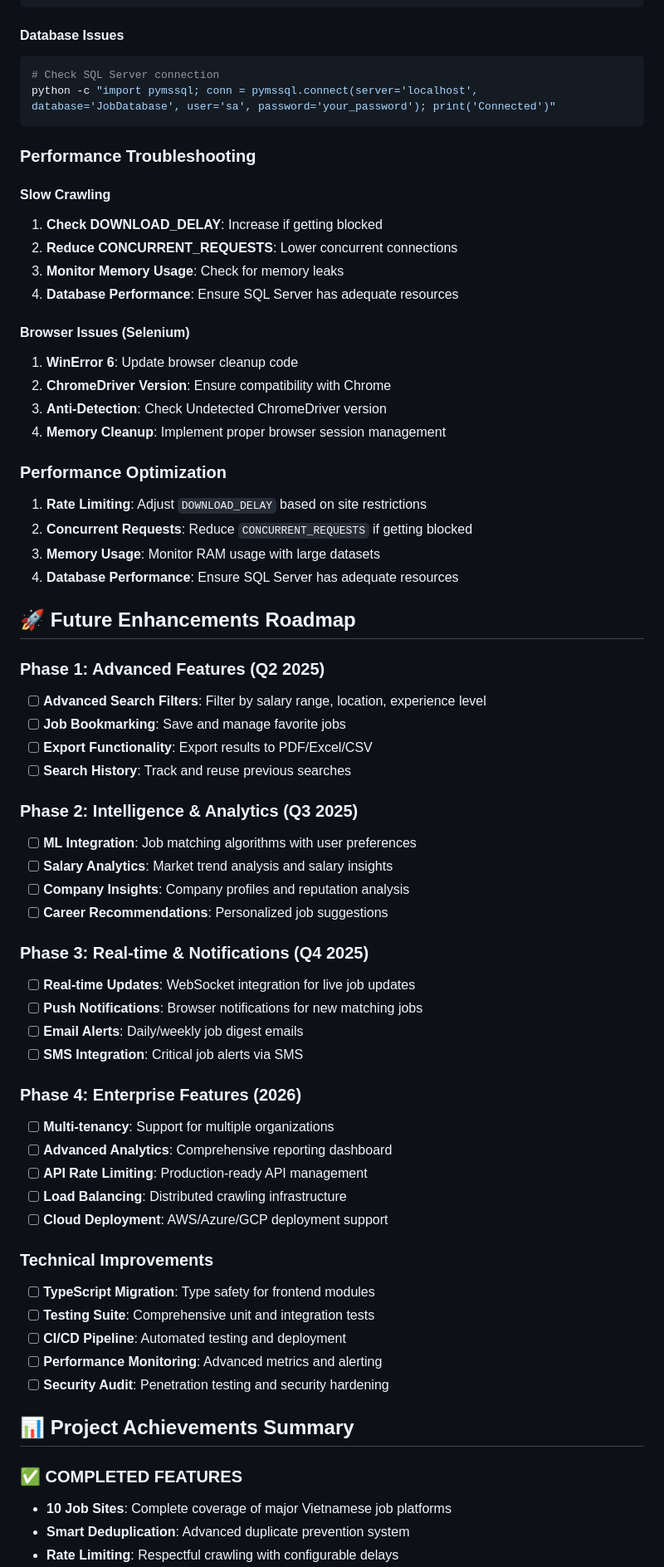
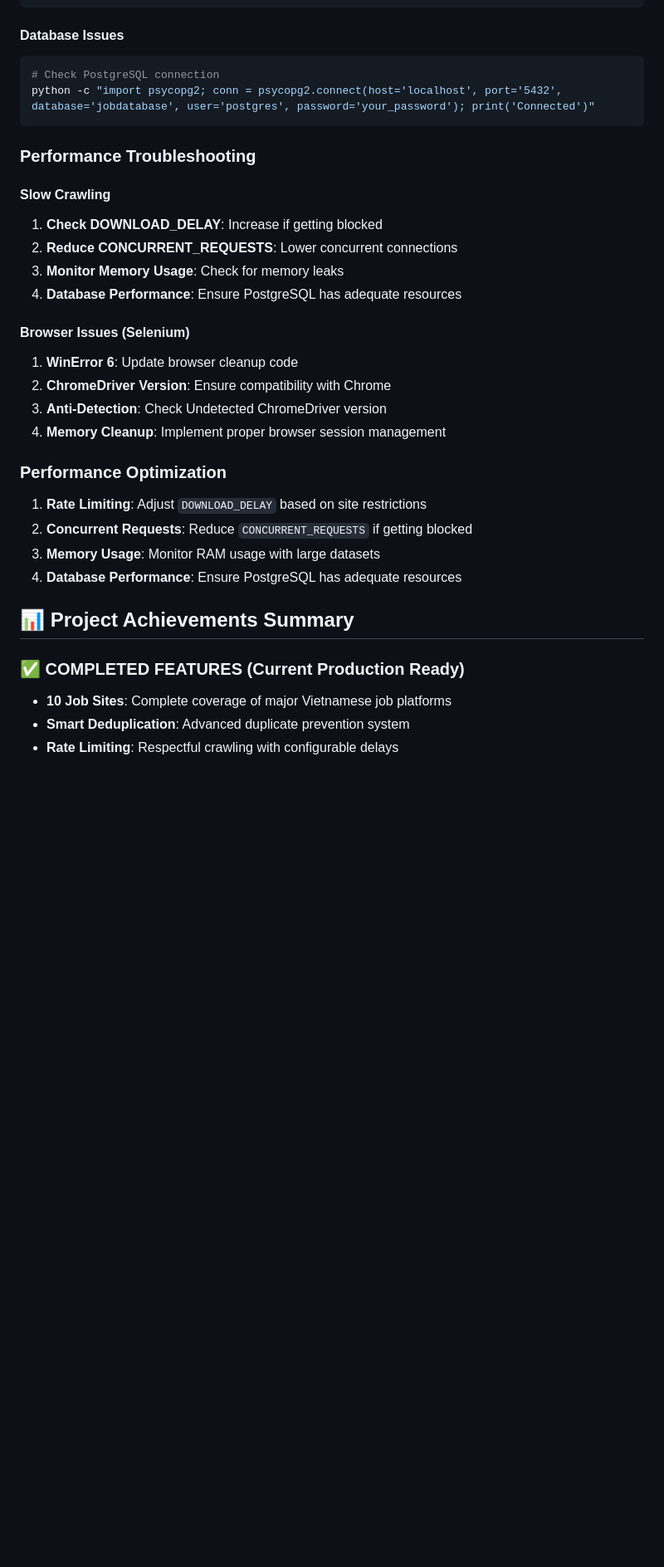
Before and after one commit to thethien8a/Crawl-Jobs, a Markdown page: README.md, the part around one of its changes. Shown at 83% size. Drawn GitHub-style; blank space fills up the shorter version.

````diff
--- a/README.md
+++ b/README.md
@@ -560,8 +617,8 @@ curl http://127.0.0.1:8000/health
 
 #### **Database Issues**
 ```bash
-# Check SQL Server connection
-python -c "import pymssql; conn = pymssql.connect(server='localhost', database='JobDatabase', user='sa', password='your_password'); print('Connected')"
+# Check PostgreSQL connection
+python -c "import psycopg2; conn = psycopg2.connect(host='localhost', port='5432', database='jobdatabase', user='postgres', password='your_password'); print('Connected')"
 ```
 
 ### **Performance Troubleshooting**
@@ -570,7 +627,7 @@ python -c "import pymssql; conn = pymssql.connect(server='localhost', database='
 1. **Check DOWNLOAD_DELAY**: Increase if getting blocked
 2. **Reduce CONCURRENT_REQUESTS**: Lower concurrent connections
 3. **Monitor Memory Usage**: Check for memory leaks
-4. **Database Performance**: Ensure SQL Server has adequate resources
+4. **Database Performance**: Ensure PostgreSQL has adequate resources
 
 #### **Browser Issues (Selenium)**
 1. **WinError 6**: Update browser cleanup code
@@ -582,45 +639,13 @@ python -c "import pymssql; conn = pymssql.connect(server='localhost', database='
 1. **Rate Limiting**: Adjust `DOWNLOAD_DELAY` based on site restrictions
 2. **Concurrent Requests**: Reduce `CONCURRENT_REQUESTS` if getting blocked
 3. **Memory Usage**: Monitor RAM usage with large datasets
-4. **Database Performance**: Ensure SQL Server has adequate resources
+4. **Database Performance**: Ensure PostgreSQL has adequate resources
 
-## 🚀 **Future Enhancements Roadmap**
 
-### **Phase 1: Advanced Features (Q2 2025)**
-- [ ] **Advanced Search Filters**: Filter by salary range, location, experience level
-- [ ] **Job Bookmarking**: Save and manage favorite jobs
-- [ ] **Export Functionality**: Export results to PDF/Excel/CSV
-- [ ] **Search History**: Track and reuse previous searches
-
-### **Phase 2: Intelligence & Analytics (Q3 2025)**
-- [ ] **ML Integration**: Job matching algorithms with user preferences
-- [ ] **Salary Analytics**: Market trend analysis and salary insights
-- [ ] **Company Insights**: Company profiles and reputation analysis
-- [ ] **Career Recommendations**: Personalized job suggestions
-
-### **Phase 3: Real-time & Notifications (Q4 2025)**
-- [ ] **Real-time Updates**: WebSocket integration for live job updates
-- [ ] **Push Notifications**: Browser notifications for new matching jobs
-- [ ] **Email Alerts**: Daily/weekly job digest emails
-- [ ] **SMS Integration**: Critical job alerts via SMS
-
-### **Phase 4: Enterprise Features (2026)**
-- [ ] **Multi-tenancy**: Support for multiple organizations
-- [ ] **Advanced Analytics**: Comprehensive reporting dashboard
-- [ ] **API Rate Limiting**: Production-ready API management
-- [ ] **Load Balancing**: Distributed crawling infrastructure
-- [ ] **Cloud Deployment**: AWS/Azure/GCP deployment support
-
-### **Technical Improvements**
-- [ ] **TypeScript Migration**: Type safety for frontend modules
-- [ ] **Testing Suite**: Comprehensive unit and integration tests
-- [ ] **CI/CD Pipeline**: Automated testing and deployment
-- [ ] **Performance Monitoring**: Advanced metrics and alerting
-- [ ] **Security Audit**: Penetration testing and security hardening
 
 ## 📊 **Project Achievements Summary**
 
-### ✅ **COMPLETED FEATURES**
+### ✅ **COMPLETED FEATURES (Current Production Ready)**
 - **10 Job Sites**: Complete coverage of major Vietnamese job platforms
 - **Smart Deduplication**: Advanced duplicate prevention system
 - **Rate Limiting**: Respectful crawling with configurable delays
````
Also changed, not shown: other parts of README.md (+158 -99 lines).
